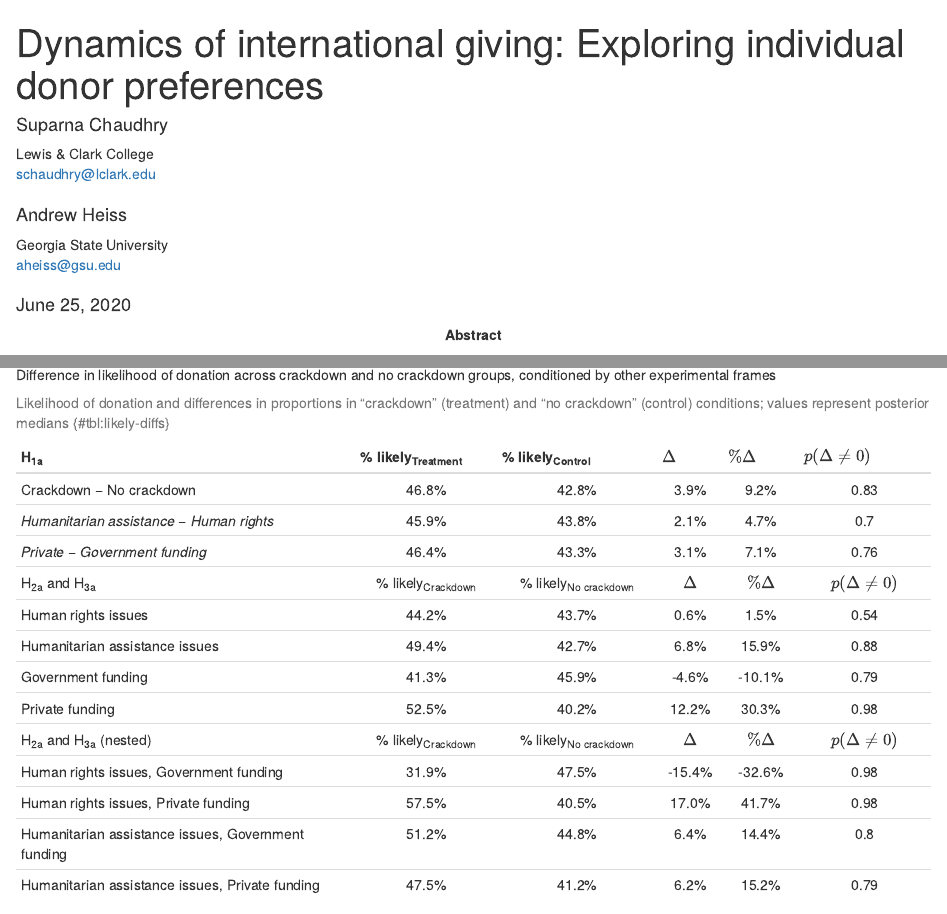
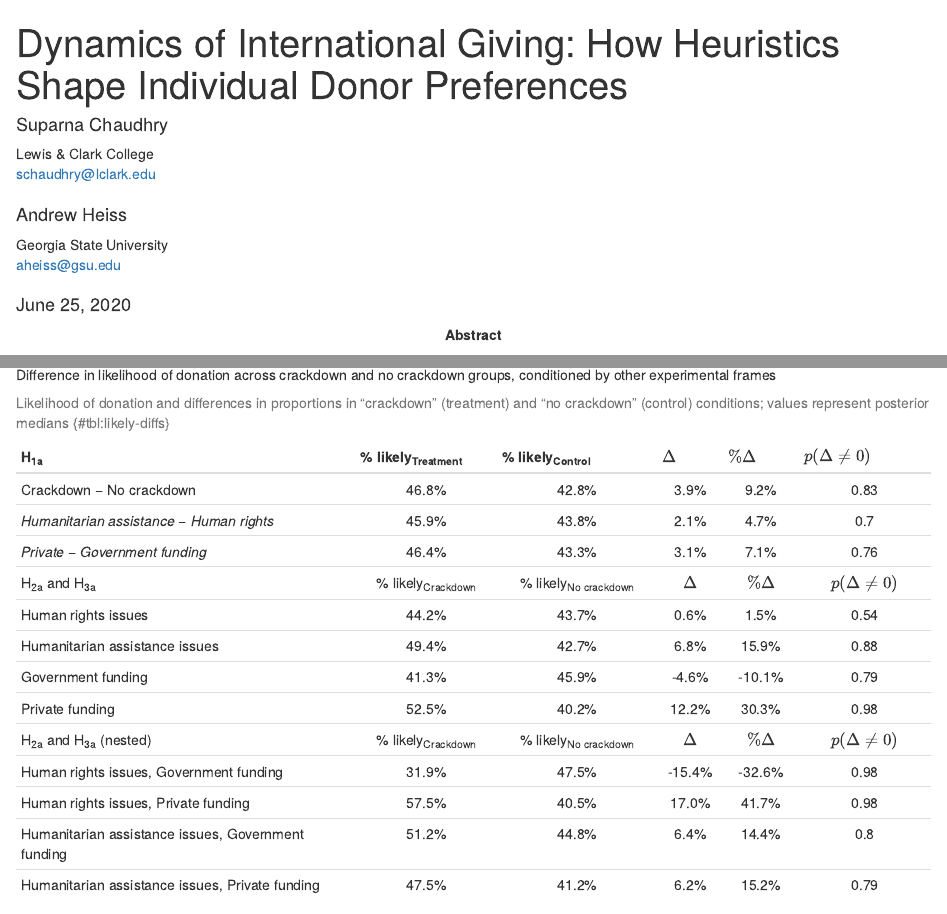
Before and after one commit to andrewheiss/ngo-crackdowns-philanthropy, an R Markdown document (manuscript/manuscript.Rmd): the page in a window 1100 px wide, from its top, and a second part further down, joined at a grey line. Rendered offline with R 4.5, knitr and Pandoc, with nearby package versions; drawn as R Markdown's standard HTML page in place of the format the file asks for; some code elsewhere in the file could not run offline.

Commit message:
Shiny new title

```diff
--- a/manuscript/manuscript.Rmd
+++ b/manuscript/manuscript.Rmd
@@ -1,5 +1,5 @@
 ---
-title: "Dynamics of international giving: Exploring individual donor preferences"
+title: "Dynamics of International Giving: How Heuristics Shape Individual Donor Preferences"
 short-title: Charity During Crackdown
 author:
 - name: Suparna Chaudhry
```
